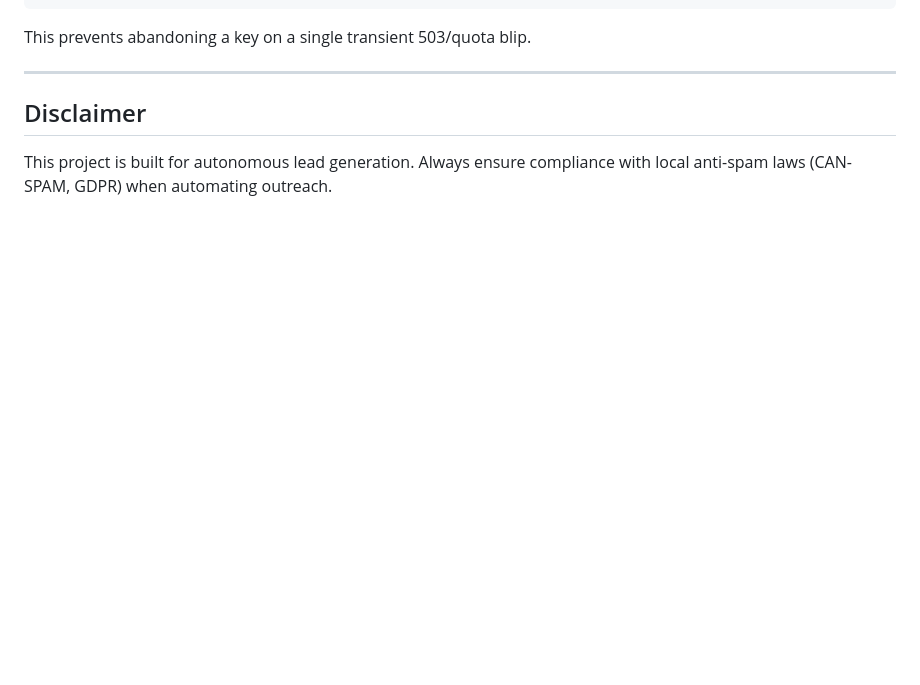
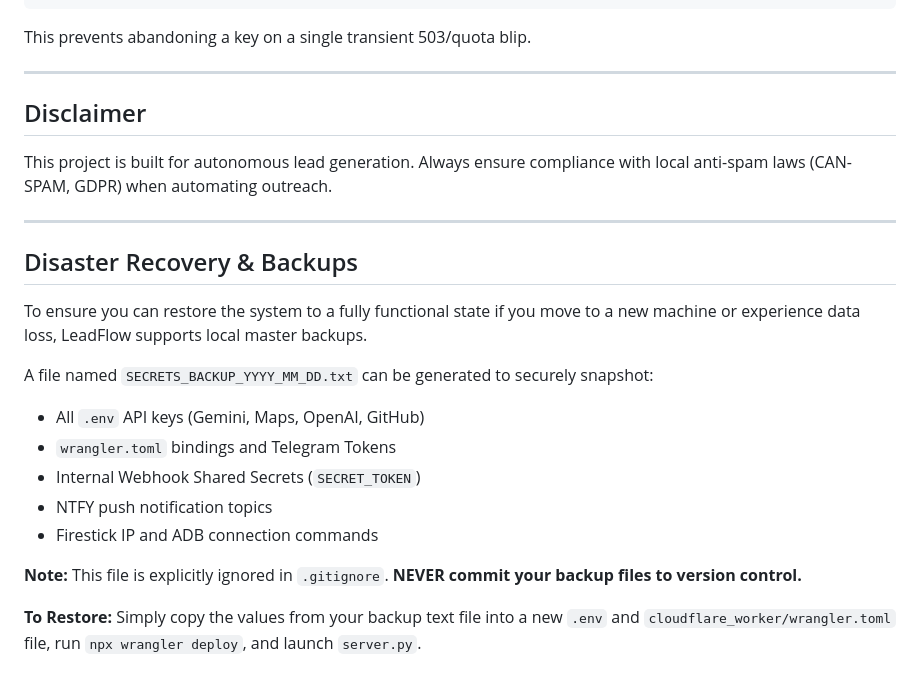
Before and after one commit to Power7T/leadflow, a Markdown page: README.md, the part around the change. Drawn GitHub-style; blank space fills up the shorter version.

Commit message:
docs: add disaster recovery and backup documentation to README

```diff
--- a/README.md
+++ b/README.md
@@ -162,3 +162,20 @@ This prevents abandoning a key on a single transient 503/quota blip.
 
 ## Disclaimer
 This project is built for autonomous lead generation. Always ensure compliance with local anti-spam laws (CAN-SPAM, GDPR) when automating outreach.
+
+---
+
+## Disaster Recovery & Backups
+
+To ensure you can restore the system to a fully functional state if you move to a new machine or experience data loss, LeadFlow supports local master backups.
+
+A file named `SECRETS_BACKUP_YYYY_MM_DD.txt` can be generated to securely snapshot:
+- All `.env` API keys (Gemini, Maps, OpenAI, GitHub)
+- `wrangler.toml` bindings and Telegram Tokens
+- Internal Webhook Shared Secrets (`SECRET_TOKEN`)
+- NTFY push notification topics
+- Firestick IP and ADB connection commands
+
+**Note:** This file is explicitly ignored in `.gitignore`. **NEVER commit your backup files to version control.**
+
+**To Restore:** Simply copy the values from your backup text file into a new `.env` and `cloudflare_worker/wrangler.toml` file, run `npx wrangler deploy`, and launch `server.py`.
```
